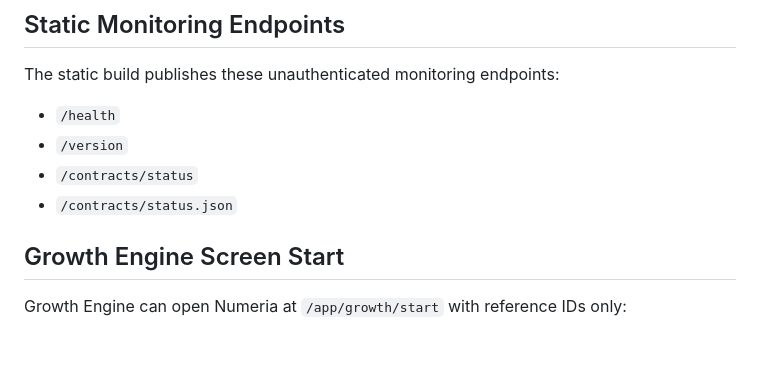
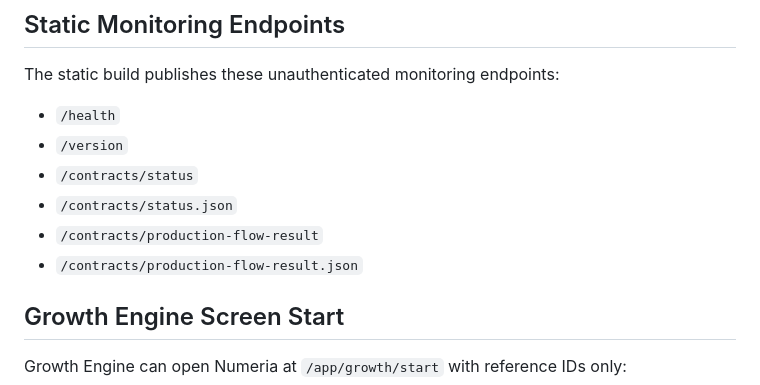
Before and after one commit to karukimori-wq/numeria-studio, a Markdown page: docs/contract-alignment.md, the part around the change. Rendered like a GitHub page; blank space fills up the shorter version.

Commit message:
Document production flow result endpoint

```diff
--- a/docs/contract-alignment.md
+++ b/docs/contract-alignment.md
@@ -90,6 +90,8 @@ The static build publishes these unauthenticated monitoring endpoints:
 - `/version`
 - `/contracts/status`
 - `/contracts/status.json`
+- `/contracts/production-flow-result`
+- `/contracts/production-flow-result.json`
 
 ## Growth Engine Screen Start
 
```
